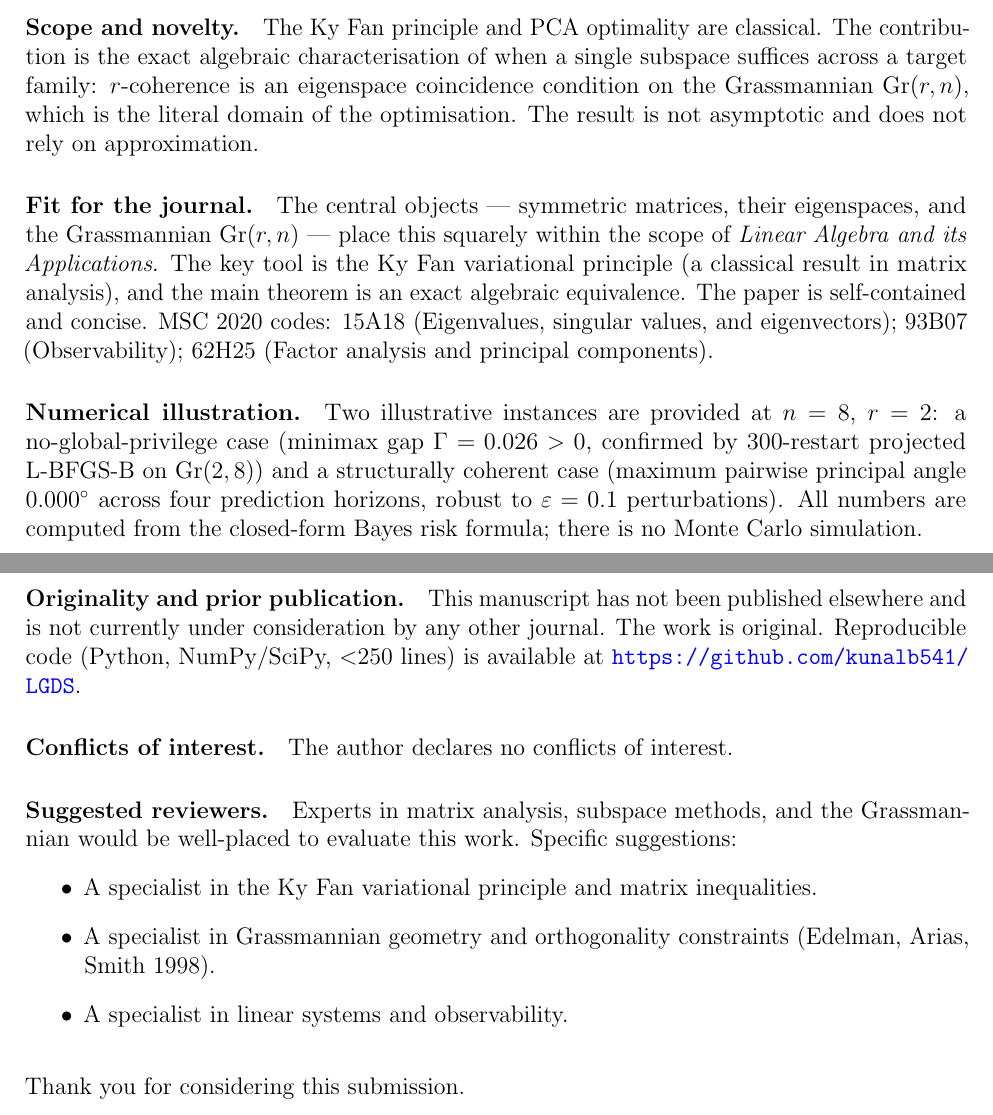
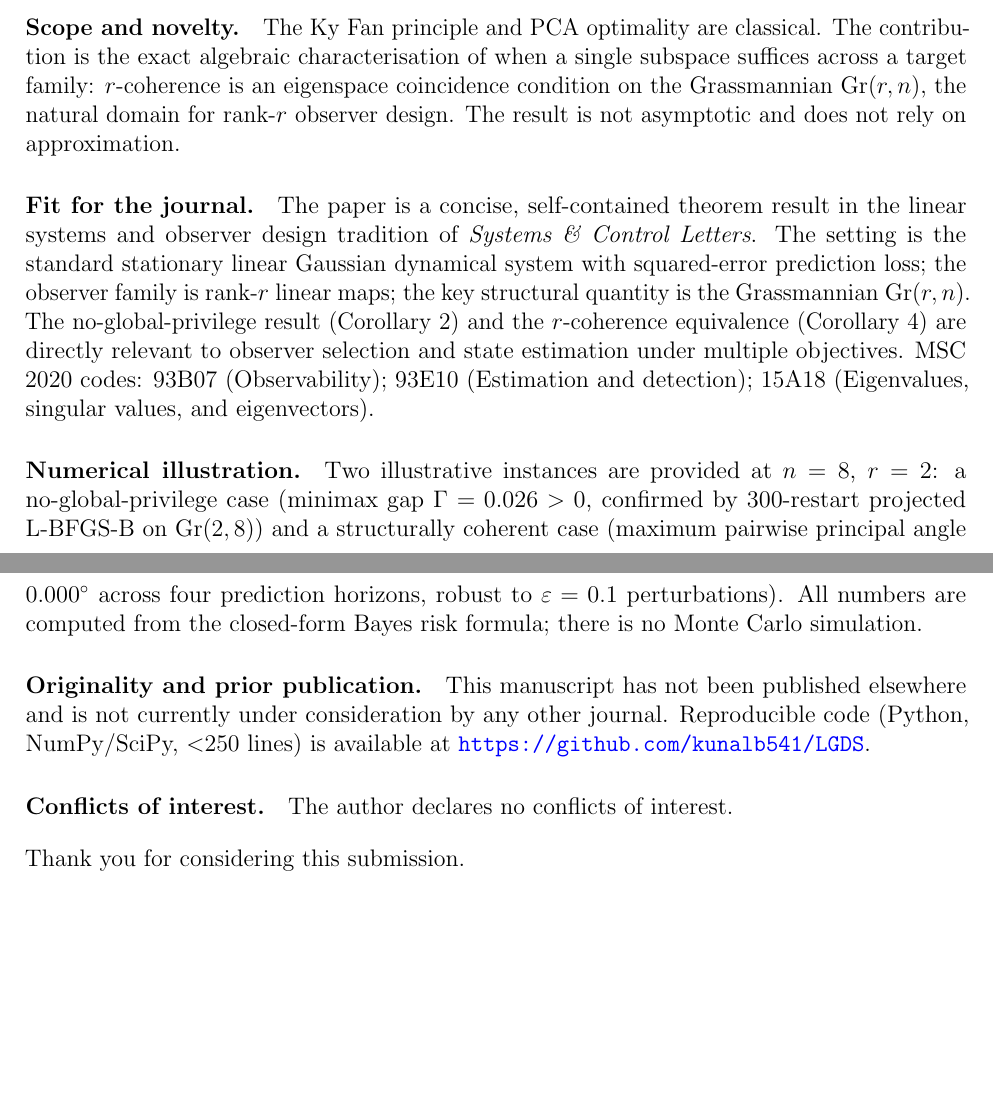
Before and after one commit to kunalb541/LGDS, a LaTeX document (cover_letter.tex): two parts of pages 1 and 2 of 2, joined at a grey line, cut so that both start at the same text, the shorter picture padded with empty space. Compiled offline with pdfLaTeX.

Commit message:
Update submission target to Systems & Control Letters
Journal line, cover letter header and fit paragraph all updated
from LAA to SCL following LAA desk rejection (LAA-D-26-00482).

Co-Authored-By: Claude Sonnet 4.6 <noreply@anthropic.com>

```diff
--- a/cover_letter.tex
+++ b/cover_letter.tex
@@ -55,19 +55,21 @@ risk formula.
 The Ky Fan principle and PCA optimality are classical.
 The contribution is the exact algebraic characterisation of when a single
 subspace suffices across a target family: $r$-coherence is an eigenspace
-coincidence condition on the Grassmannian $\mathrm{Gr}(r,n)$, which is the
-literal domain of the optimisation.
+coincidence condition on the Grassmannian $\mathrm{Gr}(r,n)$, the natural
+domain for rank-$r$ observer design.
 The result is not asymptotic and does not rely on approximation.
 
 \paragraph{Fit for the journal.}
-The central objects --- symmetric matrices, their eigenspaces, and the
-Grassmannian $\mathrm{Gr}(r,n)$ --- place this squarely within the scope of
-\textit{Linear Algebra and its Applications}.
-The key tool is the Ky Fan variational principle (a classical result in matrix
-analysis), and the main theorem is an exact algebraic equivalence.
-The paper is self-contained and concise.
-MSC 2020 codes: 15A18 (Eigenvalues, singular values, and eigenvectors);
-93B07 (Observability); 62H25 (Factor analysis and principal components).
+The paper is a concise, self-contained theorem result in the linear systems
+and observer design tradition of \textit{Systems \& Control Letters}.
+The setting is the standard stationary linear Gaussian dynamical system
+with squared-error prediction loss; the observer family is rank-$r$ linear
+maps; the key structural quantity is the Grassmannian $\mathrm{Gr}(r,n)$.
+The no-global-privilege result (Corollary 2) and the $r$-coherence equivalence
+(Corollary 4) are directly relevant to observer selection and state estimation
+under multiple objectives.
+MSC 2020 codes: 93B07 (Observability); 93E10 (Estimation and detection);
+15A18 (Eigenvalues, singular values, and eigenvectors).
 
 \paragraph{Numerical illustration.}
 Two illustrative instances are provided at $n=8$, $r=2$: a
@@ -81,24 +83,11 @@ no Monte Carlo simulation.
 \paragraph{Originality and prior publication.}
 This manuscript has not been published elsewhere and is not currently under
 consideration by any other journal.
-The work is original.
 Reproducible code (Python, NumPy/SciPy, $<$250 lines) is available at
 \url{https://github.com/kunalb541/LGDS}.
 
 \paragraph{Conflicts of interest.}
 The author declares no conflicts of interest.
-
-\paragraph{Suggested reviewers.}
-Experts in matrix analysis, subspace methods, and the Grassmannian would be
-well-placed to evaluate this work.
-Specific suggestions:
-\begin{itemize}
-  \item A specialist in the Ky Fan variational principle and matrix
-        inequalities.
-  \item A specialist in Grassmannian geometry and orthogonality constraints
-        (Edelman, Arias, Smith 1998).
-  \item A specialist in linear systems and observability.
-\end{itemize}
 
 \bigskip
 
```
Also changed, not shown: paper_blind.tex (+2 -2 lines), cover_letter.pdf, paper_blind.pdf, cover_letter.tex (6 more changed lines).
